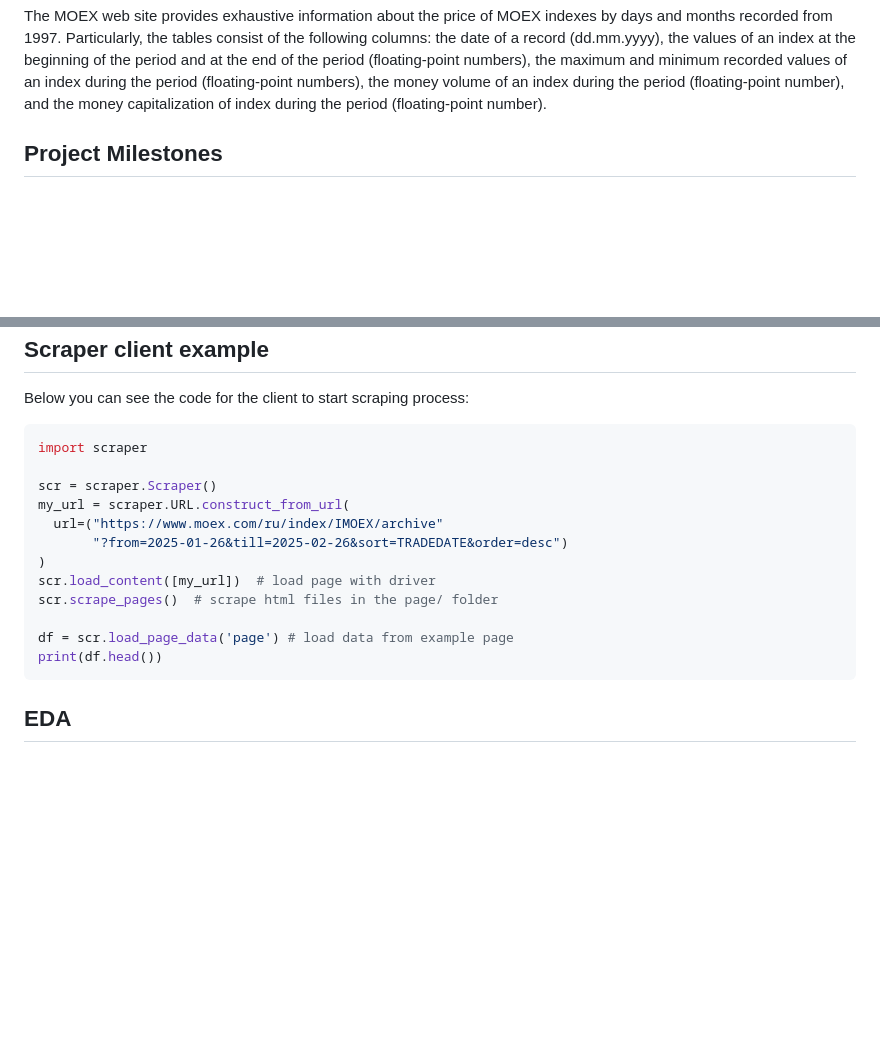
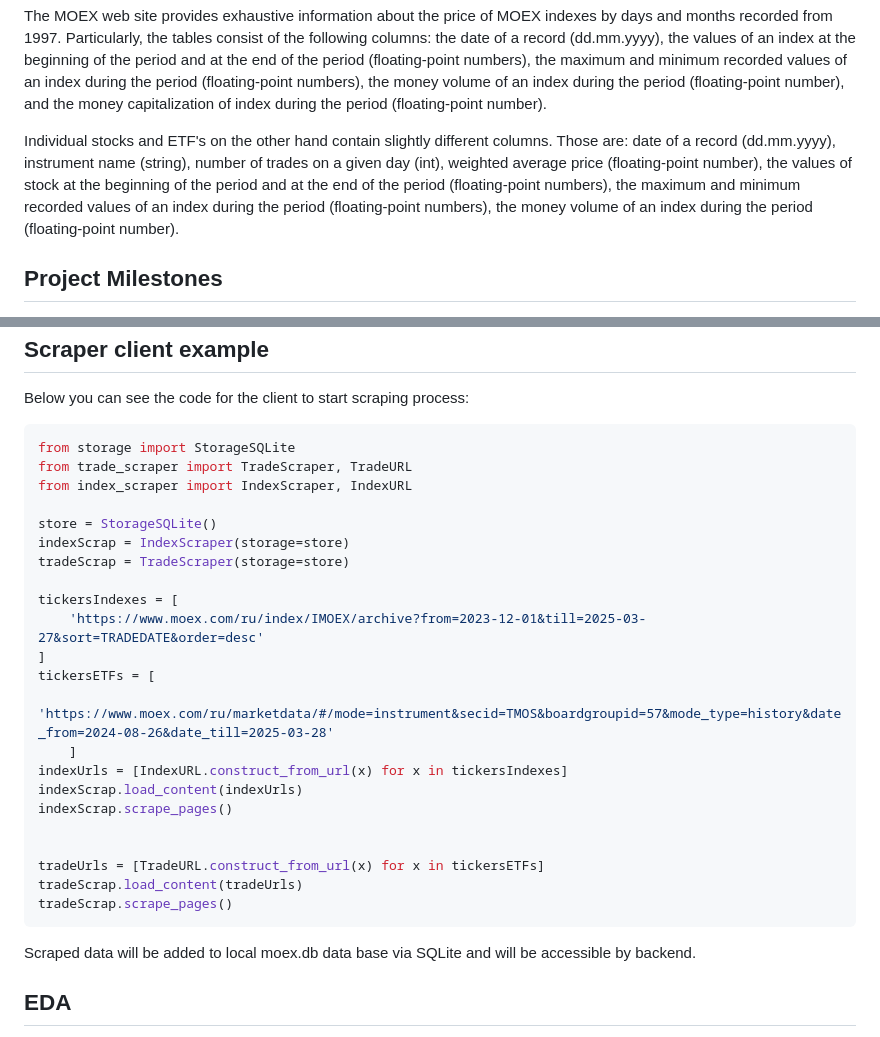
Before and after one commit to Data-Wrangling-and-Visualisation/Stock-Market-Visualization, a Markdown page: README.md, 2 parts joined by grey strips. Drawn GitHub-style; blank space fills up the shorter version.

Commit message:
Update dataset description and parser example

````diff
--- a/README.md
+++ b/README.md
@@ -24,6 +24,8 @@ Web data will be scraped from the archive of the Moscow Exchange (MOEX) web site
 </p>
 <p>
 The MOEX web site provides exhaustive information about the price of MOEX indexes by days and months recorded from 1997. Particularly, the tables consist of the following columns: the date of a record (dd.mm.yyyy), the values of an index at the beginning of the period and at the end of the period (floating-point numbers), the maximum and minimum recorded values of an index during the period (floating-point numbers), the money volume of an index during the period (floating-point number), and the money capitalization of index during the period (floating-point number).
+
+Individual stocks and ETF's on the other hand contain slightly different columns. Those are: date of a record (dd.mm.yyyy), instrument name (string), number of trades on a given day (int), weighted average price (floating-point number), the values of stock at the beginning of the period and at the end of the period (floating-point numbers), the maximum and minimum recorded values of an index during the period (floating-point numbers), the money volume of an index during the period (floating-point number).
 </p>
 
 <a name="milestones"> <h2> Project Milestones </h2> </a>
@@ -56,19 +58,30 @@ playwright install
 <a name="scraper"> <h2> Scraper client example </h2> </a>
 Below you can see the code for the client to start scraping process:
 ```Python
-import scraper
+from storage import StorageSQLite
+from trade_scraper import TradeScraper, TradeURL
+from index_scraper import IndexScraper, IndexURL
 
-scr = scraper.Scraper()
-my_url = scraper.URL.construct_from_url(
-  url=("https://www.moex.com/ru/index/IMOEX/archive"
-       "?from=2025-01-26&till=2025-02-26&sort=TRADEDATE&order=desc")
-)
-scr.load_content([my_url])  # load page with driver
-scr.scrape_pages()  # scrape html files in the page/ folder
+store = StorageSQLite()
+indexScrap = IndexScraper(storage=store)
+tradeScrap = TradeScraper(storage=store)
 
-df = scr.load_page_data('page') # load data from example page
-print(df.head())
+tickersIndexes = [
+    'https://www.moex.com/ru/index/IMOEX/archive?from=2023-12-01&till=2025-03-27&sort=TRADEDATE&order=desc'
+]
+tickersETFs = [
+    'https://www.moex.com/ru/marketdata/#/mode=instrument&secid=TMOS&boardgroupid=57&mode_type=history&date_from=2024-08-26&date_till=2025-03-28'
+    ]
+indexUrls = [IndexURL.construct_from_url(x) for x in tickersIndexes]
+indexScrap.load_content(indexUrls)
+indexScrap.scrape_pages()
+
+
+tradeUrls = [TradeURL.construct_from_url(x) for x in tickersETFs]
+tradeScrap.load_content(tradeUrls)
+tradeScrap.scrape_pages()
 ```
+Scraped data will be added to local moex.db data base via SQLite and will be accessible by backend.
 
 <a name="eda"> <h2> EDA </h2> </a>
 The <a href="https://github.com/Data-Wrangling-and-Visualisation/Stock-Market-Visualization/blob/EDA/Russia_Stock_Market_Index.ipynb">notebook </a> provides a brief review of the related dataset information that can be further used to select data and visualizations.
````
